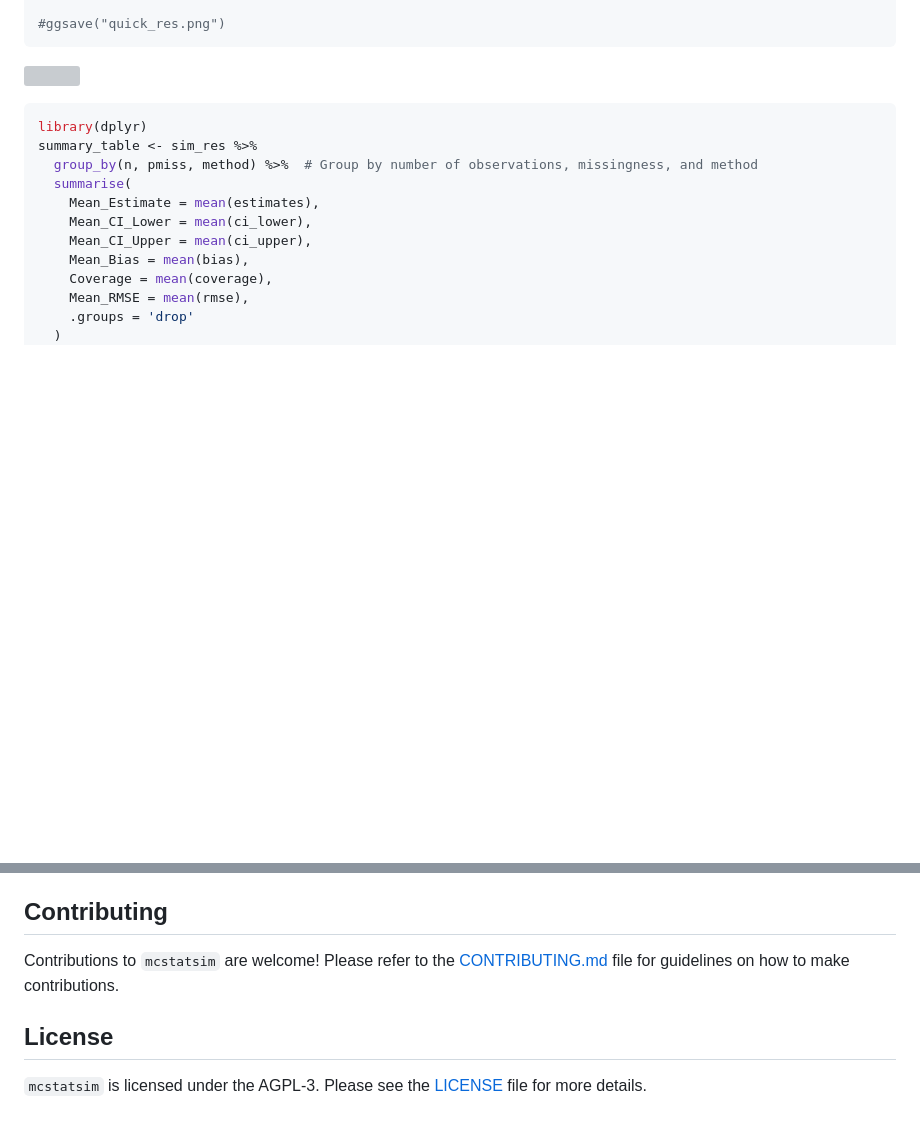
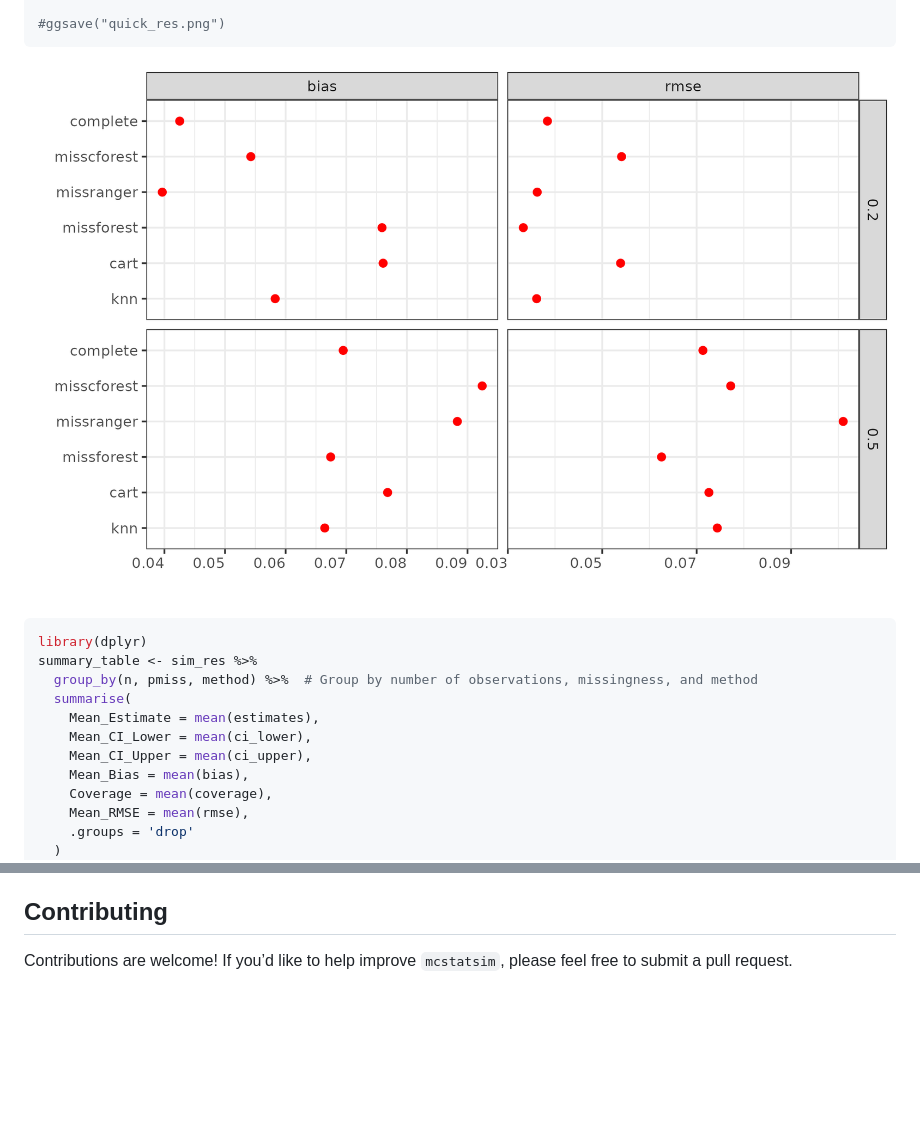
Before and after one commit to ielbadisy/mcstatsim, a Markdown page: README.md, 2 parts joined by grey strips. GitHub-like rendering; pictures changed too: man/figures/quick_res.png (added); blank space fills up the shorter version; grey boxes are pictures that could not be loaded.

````diff
--- a/README.md
+++ b/README.md
@@ -254,7 +252,7 @@ ggplot(sim_res2, aes(x=value, y=method, fill=method)) +
 #ggsave("quick_res.png")
 ```
 
-![](quick_res.png)
+![](man/figures/quick_res.png)
 
 ``` r
 library(dplyr)
@@ -297,11 +295,5 @@ parameters.
 
 ## Contributing
 
-Contributions to `mcstatsim` are welcome! Please refer to the
-[CONTRIBUTING.md](CONTRIBUTING.md) file for guidelines on how to make
-contributions.
-
-## License
-
-`mcstatsim` is licensed under the AGPL-3. Please see the
-[LICENSE](LICENSE.md) file for more details.
+Contributions are welcome! If you’d like to help improve `mcstatsim`,
+please feel free to submit a pull request.
````
Also changed, not shown: other parts of README.md (+1 -3 lines), 1 other file.
